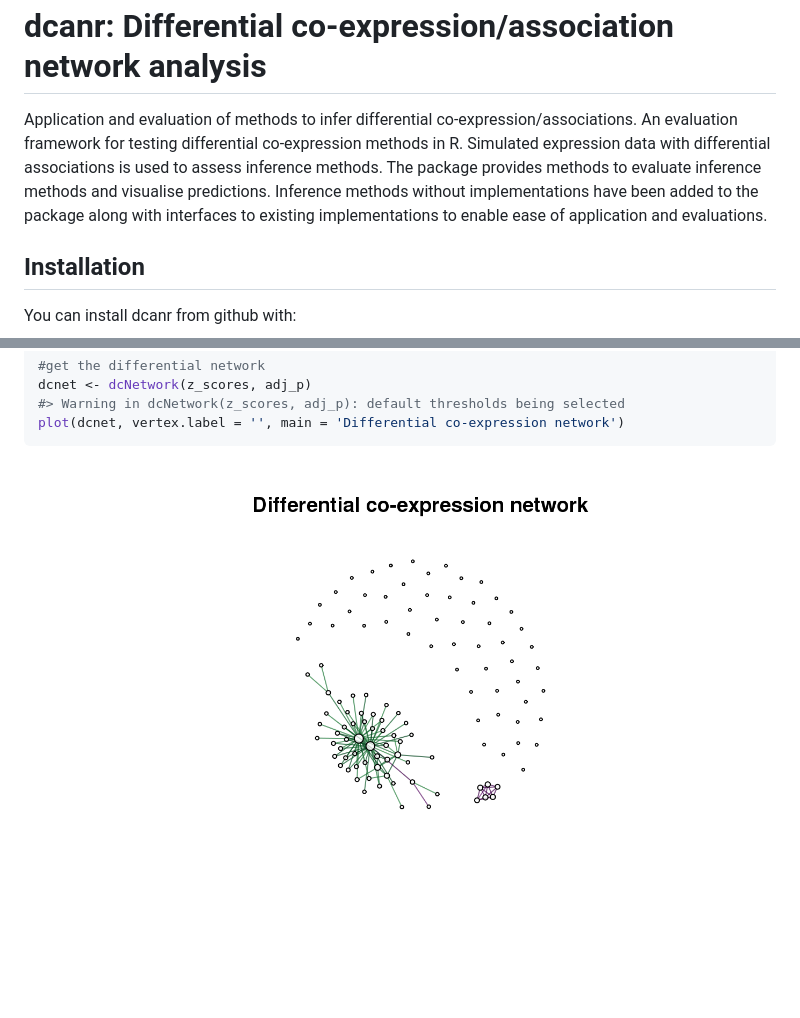
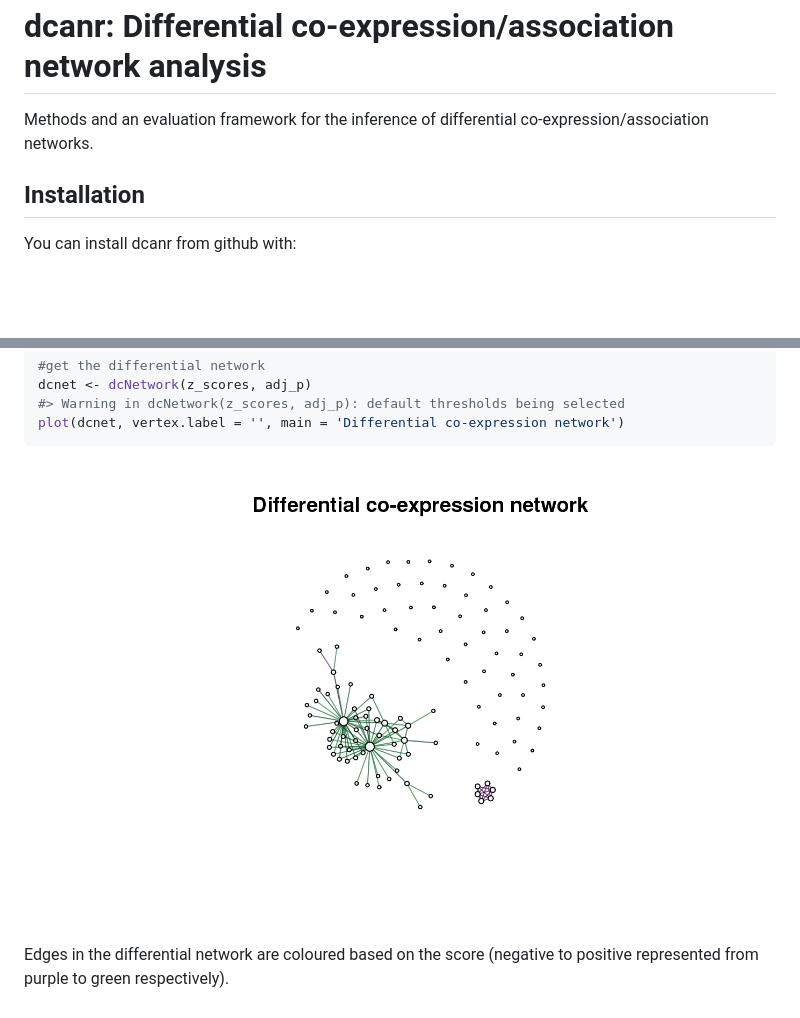
Before and after one commit to DavisLaboratory/dcanr, a Markdown page: README.md, 2 parts joined by grey strips. GitHub-like rendering; pictures changed too: README-example-1.png; blank space fills up the shorter version.

````diff
--- a/README.md
+++ b/README.md
@@ -3,7 +3,7 @@
 dcanr: Differential co-expression/association network analysis
 ==============================================================
 
-Application and evaluation of methods to infer differential co-expression/associations. An evaluation framework for testing differential co-expression methods in R. Simulated expression data with differential associations is used to assess inference methods. The package provides methods to evaluate inference methods and visualise predictions. Inference methods without implementations have been added to the package along with interfaces to existing implementations to enable ease of application and evaluations.
+Methods and an evaluation framework for the inference of differential co-expression/association networks.
 
 Installation
 ------------
@@ -47,3 +47,5 @@ plot(dcnet, vertex.label = '', main = 'Differential co-expression network')
 ```
 
 ![](README-example-1.png)
+
+Edges in the differential network are coloured based on the score (negative to positive represented from purple to green respectively).
````
Also changed, not shown: 1 other file.
